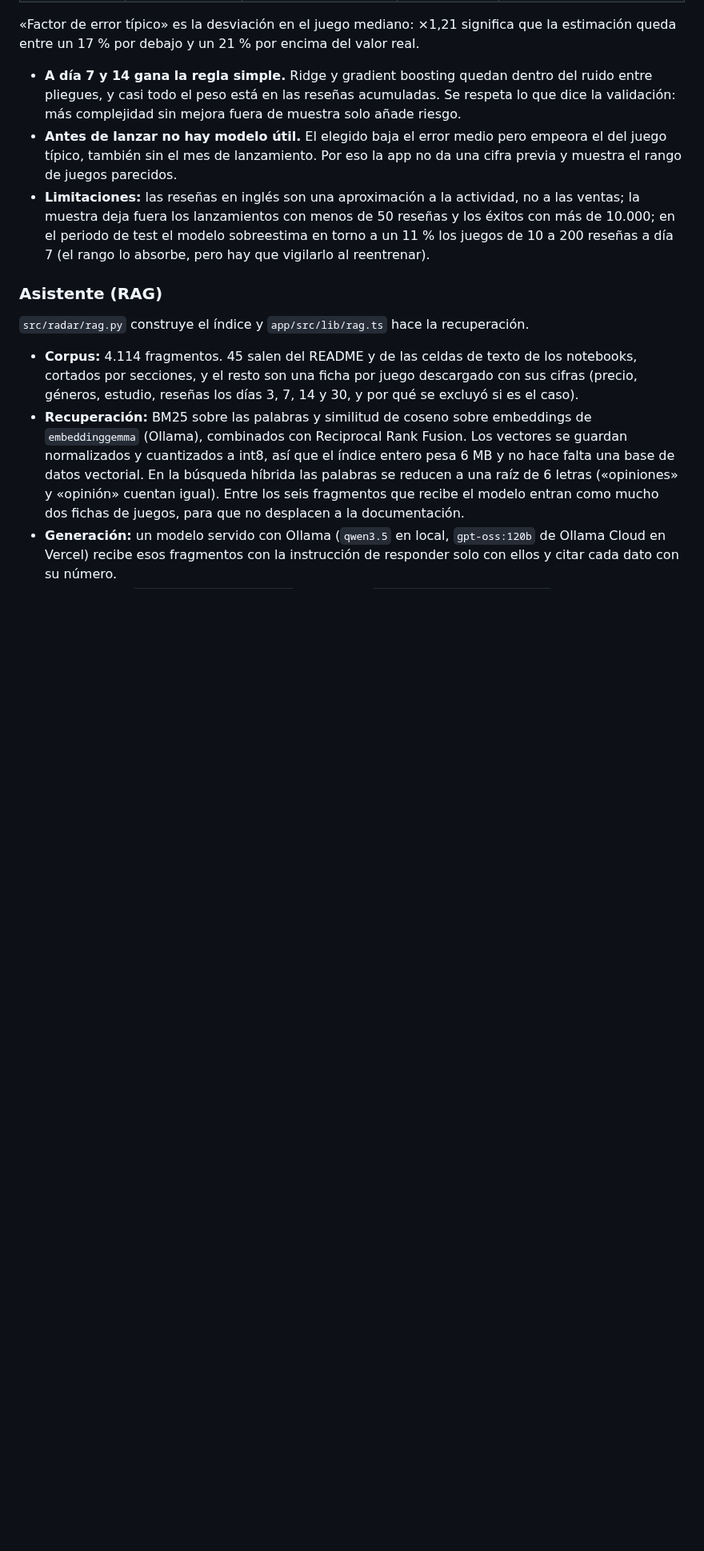
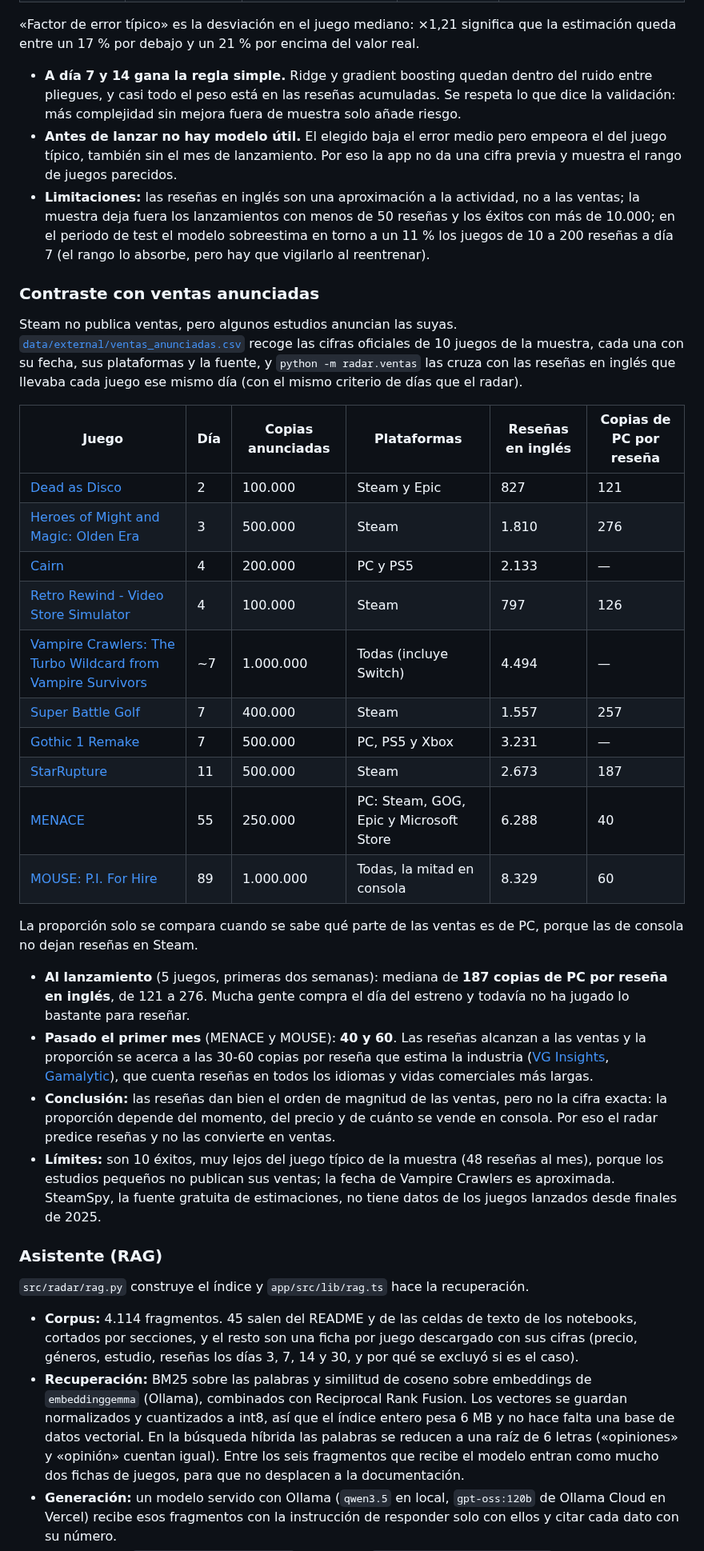
Before and after one commit to alvarodc093-pixel/steam-launch-radar, a Markdown page: README.md, the part around one of its changes. Shown at 80% size. Rendered like a GitHub page; blank space fills up the shorter version.

```diff
--- a/README.md
+++ b/README.md
@@ -138,6 +141,46 @@ estimación queda entre un 17 % por debajo y un 21 % por encima del valor real.
   juegos de 10 a 200 reseñas a día 7 (el rango lo absorbe, pero hay que vigilarlo al
   reentrenar).
 
+### Contraste con ventas anunciadas
+
+Steam no publica ventas, pero algunos estudios anuncian las suyas.
+[`data/external/ventas_anunciadas.csv`](data/external/ventas_anunciadas.csv) recoge las
+cifras oficiales de 10 juegos de la muestra, cada una con su fecha, sus plataformas y
+la fuente, y `python -m radar.ventas` las cruza con las reseñas en inglés que llevaba
+cada juego ese mismo día (con el mismo criterio de días que el radar).
+
+| Juego                                                                                                                                                       | Día | Copias anunciadas | Plataformas                            | Reseñas en inglés | Copias de PC por reseña |
+| ----------------------------------------------------------------------------------------------------------------------------------------------------------- | --- | ----------------- | -------------------------------------- | ----------------- | ----------------------- |
+| [Dead as Disco](https://3dnews.ru/1141383)                                                                                                                  | 2   | 100.000           | Steam y Epic                           | 827               | 121                     |
+| [Heroes of Might and Magic: Olden Era](https://www.rpgsite.net/news/20297-heroes-of-might-and-magic-olden-era-sales-numbers-500k-copies-less-than-72-hours) | 3   | 500.000           | Steam                                  | 1.810             | 276                     |
+| [Cairn](https://www.pushsquare.com/news/2026/02/ps5-climbing-game-cairn-is-the-first-success-story-of-2026)                                                 | 4   | 200.000           | PC y PS5                               | 2.133             | —                       |
+| [Retro Rewind - Video Store Simulator](https://newsletter.gamediscover.co/p/how-retro-rewinds-perfect-theme-hit)                                            | 4   | 100.000           | Steam                                  | 797               | 126                     |
+| [Vampire Crawlers: The Turbo Wildcard from Vampire Survivors](https://nintendoeverything.com/vampire-crawlers-sales-surpass-1-million-in-one-week/)         | ~7  | 1.000.000         | Todas (incluye Switch)                 | 4.494             | —                       |
+| [Super Battle Golf](https://www.shacknews.com/article/148048/super-battle-golf-400k-copies-sold)                                                            | 7   | 400.000           | Steam                                  | 1.557             | 257                     |
+| [Gothic 1 Remake](https://thqnordic.com/news/half-a-million-nameless-heroes-gothic-1-remake-sells-500-000-copies-in-first-week)                             | 7   | 500.000           | PC, PS5 y Xbox                         | 3.231             | —                       |
+| [StarRupture](https://www.gamesmarket.global/creepy-jars-starrupture-significantly-exceeds-expectations/)                                                   | 11  | 500.000           | Steam                                  | 2.673             | 187                     |
+| [MENACE](https://www.gamespress.com/en-US/MENACE-250000-copies-sold)                                                                                        | 55  | 250.000           | PC: Steam, GOG, Epic y Microsoft Store | 6.288             | 40                      |
+| [MOUSE: P.I. For Hire](https://www.gematsu.com/2026/07/mouse-p-i-for-hire-sales-top-one-million)                                                            | 89  | 1.000.000         | Todas, la mitad en consola             | 8.329             | 60                      |
+
+La proporción solo se compara cuando se sabe qué parte de las ventas es de PC, porque
+las de consola no dejan reseñas en Steam.
+
+- **Al lanzamiento** (5 juegos, primeras dos semanas): mediana de **187 copias de PC
+  por reseña en inglés**, de 121 a 276. Mucha gente compra el día del estreno y todavía
+  no ha jugado lo bastante para reseñar.
+- **Pasado el primer mes** (MENACE y MOUSE): **40 y 60**. Las reseñas alcanzan a las
+  ventas y la proporción se acerca a las 30-60 copias por reseña que estima la industria
+  ([VG Insights](https://wp.vginsights.com/further-analysis-into-steam-reviews-to-sales-ratio-how-to-estimate-video-game-sales/2),
+  [Gamalytic](https://gamalytic.com/blog/a-deep-dive-into-the-steam-review-ratio)),
+  que cuenta reseñas en todos los idiomas y vidas comerciales más largas.
+- **Conclusión:** las reseñas dan bien el orden de magnitud de las ventas, pero no la
+  cifra exacta: la proporción depende del momento, del precio y de cuánto se vende en
+  consola. Por eso el radar predice reseñas y no las convierte en ventas.
+- **Límites:** son 10 éxitos, muy lejos del juego típico de la muestra (48 reseñas al
+  mes), porque los estudios pequeños no publican sus ventas; la fecha de Vampire
+  Crawlers es aproximada. SteamSpy, la fuente gratuita de estimaciones, no tiene datos
+  de los juegos lanzados desde finales de 2025.
+
 ### Asistente (RAG)
 
 `src/radar/rag.py` construye el índice y `app/src/lib/rag.ts` hace la recuperación.
```
Also changed, not shown: other parts of README.md (+7 -1 lines), docs/capturas/asistente.png, docs/capturas/metodologia.png, 9 other files.
